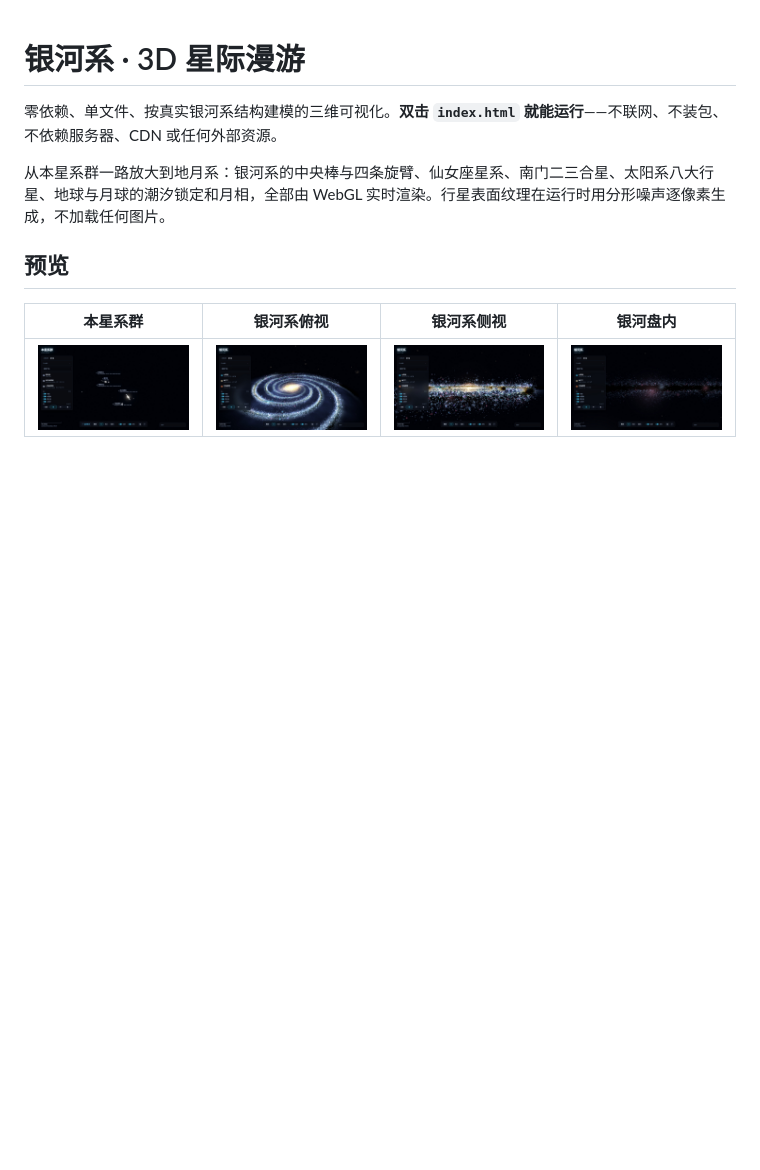
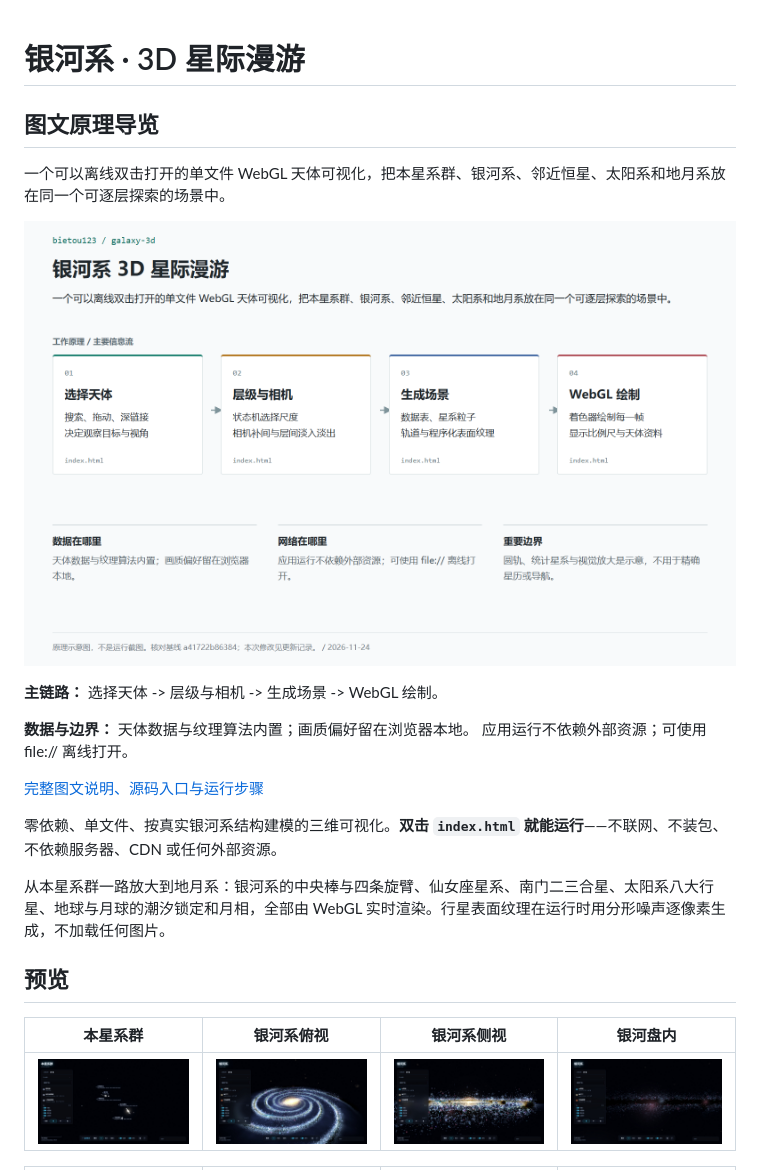
Before and after one commit to bietou123/galaxy-3d, a Markdown page: README.md, the part around one of its changes. Drawn GitHub-style; pictures changed too: docs/images/principle.png (added); blank space fills up the shorter version.

Commit message:
Add illustrated project guide, source map and operating boundaries

```diff
--- a/README.md
+++ b/README.md
@@ -1 +1,15 @@
 # 银河系 · 3D 星际漫游
+
+<!-- project-guide:start -->
+## 图文原理导览
+
+一个可以离线双击打开的单文件 WebGL 天体可视化，把本星系群、银河系、邻近恒星、太阳系和地月系放在同一个可逐层探索的场景中。
+
+![银河系 3D 星际漫游工作原理图](docs/images/principle.png)
+
+**主链路：** 选择天体 -> 层级与相机 -> 生成场景 -> WebGL 绘制。
+
+**数据与边界：** 天体数据与纹理算法内置；画质偏好留在浏览器本地。 应用运行不依赖外部资源；可使用 file:// 离线打开。
+
+[完整图文说明、源码入口与运行步骤](docs/PROJECT_GUIDE.md)
+
```
Also changed, not shown: other parts of README.md (+1 -0 lines), docs/PROJECT_GUIDE.md (added, +93 -0 lines).
